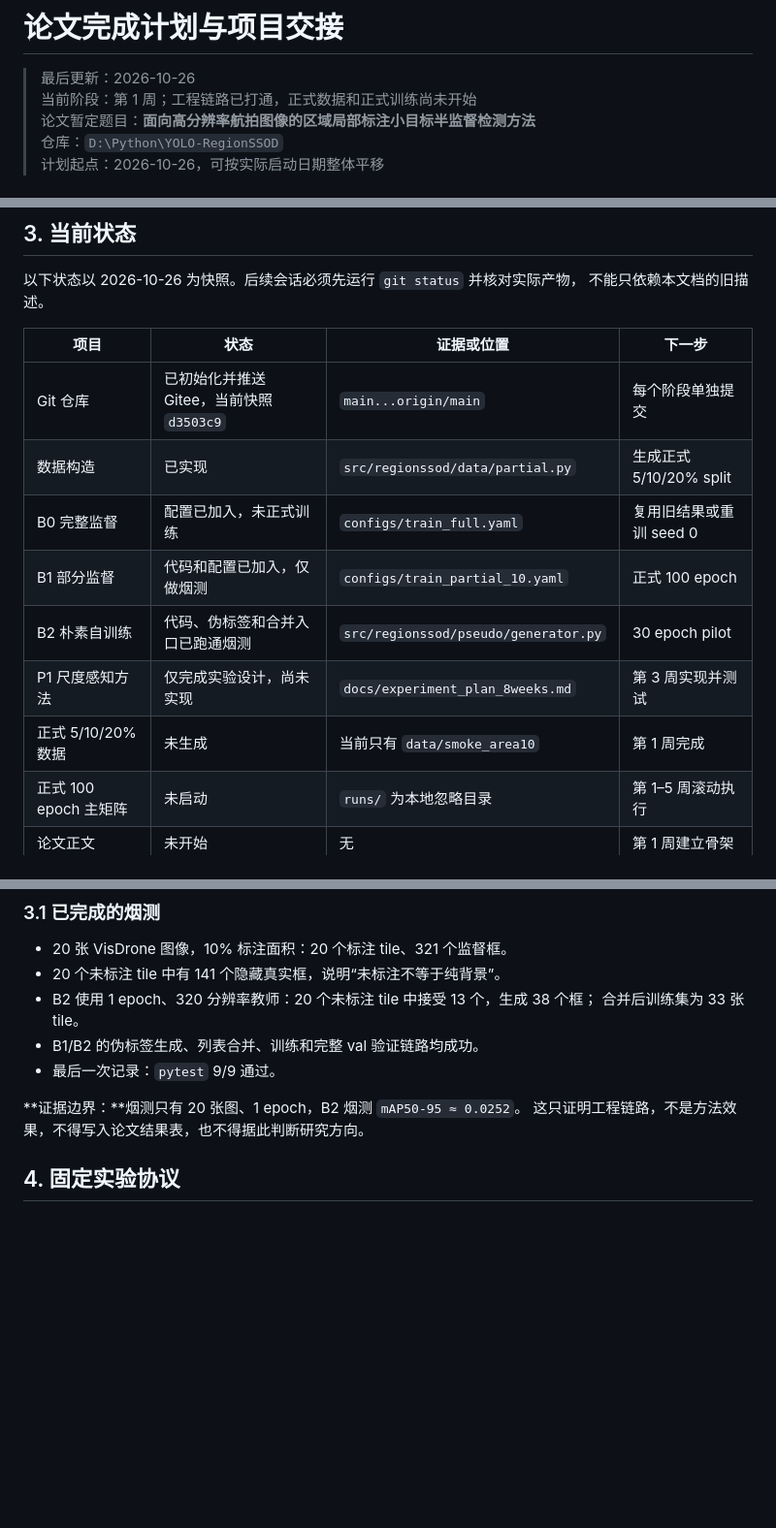
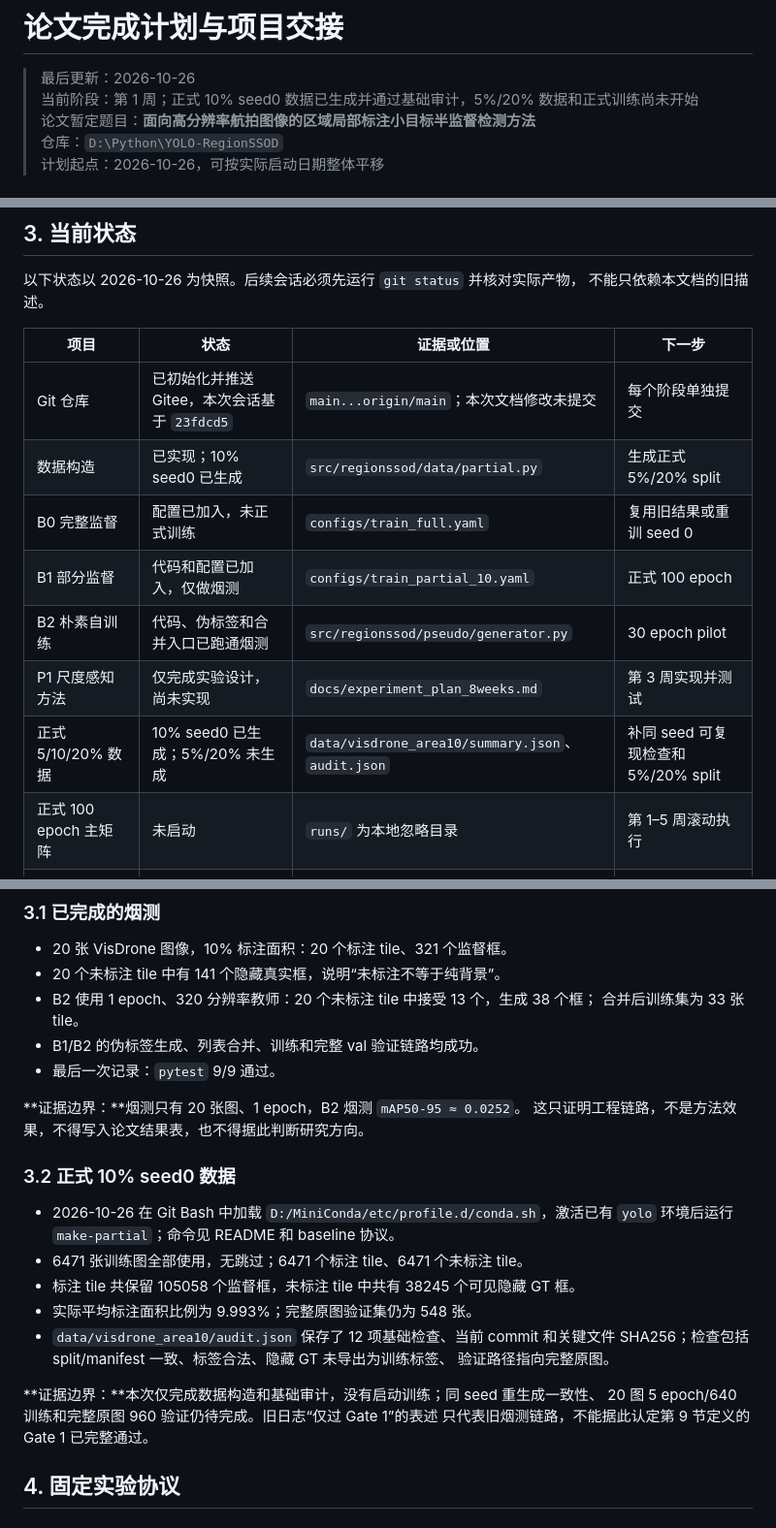
Before and after one commit to BaiRong-NUC/YOLO-RegionSSOD, a Markdown page: docs/paper_completion_plan.md, 3 parts joined by grey strips. Shown at 97% size. GitHub-like rendering; blank space fills up the shorter version.

```diff
--- a/docs/paper_completion_plan.md
+++ b/docs/paper_completion_plan.md
@@ -1,7 +1,7 @@
 # 论文完成计划与项目交接
 
 > 最后更新：2026-10-26
-> 当前阶段：第 1 周；工程链路已打通，正式数据和正式训练尚未开始
+> 当前阶段：第 1 周；正式 10% seed0 数据已生成并通过基础审计，5%/20% 数据和正式训练尚未开始<br>
 > 论文暂定题目：**面向高分辨率航拍图像的区域局部标注小目标半监督检测方法**
 > 仓库：`D:\Python\YOLO-RegionSSOD`
 > 计划起点：2026-10-26，可按实际启动日期整体平移
@@ -57,13 +57,13 @@ P1 尺度感知伪标签与 uncertain-ignore 是否带来稳定收益。
 
 | 项目 | 状态 | 证据或位置 | 下一步 |
 |---|---|---|---|
-| Git 仓库 | 已初始化并推送 Gitee，当前快照 `d3503c9` | `main...origin/main` | 每个阶段单独提交 |
-| 数据构造 | 已实现 | `src/regionssod/data/partial.py` | 生成正式 5/10/20% split |
+| Git 仓库 | 已初始化并推送 Gitee，本次会话基于 `23fdcd5` | `main...origin/main`；本次文档修改未提交 | 每个阶段单独提交 |
+| 数据构造 | 已实现；10% seed0 已生成 | `src/regionssod/data/partial.py` | 生成正式 5%/20% split |
 | B0 完整监督 | 配置已加入，未正式训练 | `configs/train_full.yaml` | 复用旧结果或重训 seed 0 |
 | B1 部分监督 | 代码和配置已加入，仅做烟测 | `configs/train_partial_10.yaml` | 正式 100 epoch |
 | B2 朴素自训练 | 代码、伪标签和合并入口已跑通烟测 | `src/regionssod/pseudo/generator.py` | 30 epoch pilot |
 | P1 尺度感知方法 | 仅完成实验设计，尚未实现 | `docs/experiment_plan_8weeks.md` | 第 3 周实现并测试 |
-| 正式 5/10/20% 数据 | 未生成 | 当前只有 `data/smoke_area10` | 第 1 周完成 |
+| 正式 5/10/20% 数据 | 10% seed0 已生成；5%/20% 未生成 | `data/visdrone_area10/summary.json`、`audit.json` | 补同 seed 可复现检查和 5%/20% split |
 | 正式 100 epoch 主矩阵 | 未启动 | `runs/` 为本地忽略目录 | 第 1–5 周滚动执行 |
 | 论文正文 | 未开始 | 无 | 第 1 周建立骨架 |
 
@@ -78,6 +78,21 @@ P1 尺度感知伪标签与 uncertain-ignore 是否带来稳定收益。
 
 **证据边界：**烟测只有 20 张图、1 epoch，B2 烟测 `mAP50-95 ≈ 0.0252`。
 这只证明工程链路，不是方法效果，不得写入论文结果表，也不得据此判断研究方向。
+
+### 3.2 正式 10% seed0 数据
+
+- 2026-10-26 在 Git Bash 中加载 `D:/MiniConda/etc/profile.d/conda.sh`，激活已有
+  `yolo` 环境后运行 `make-partial`；命令见 README 和 baseline 协议。
+- 6471 张训练图全部使用，无跳过；6471 个标注 tile、6471 个未标注 tile。
+- 标注 tile 共保留 105058 个监督框，未标注 tile 中共有 38245 个可见隐藏 GT 框。
+- 实际平均标注面积比例为 9.993%；完整原图验证集仍为 548 张。
+- `data/visdrone_area10/audit.json` 保存了 12 项基础检查、当前 commit 和关键文件
+  SHA256；检查包括 split/manifest 一致、标签合法、隐藏 GT 未导出为训练标签、
+  验证路径指向完整原图。
+
+**证据边界：**本次仅完成数据构造和基础审计，没有启动训练；同 seed 重生成一致性、
+20 图 5 epoch/640 训练和完整原图 960 验证仍待完成。旧日志“仅过 Gate 1”的表述
+只代表旧烟测链路，不能据此认定第 9 节定义的 Gate 1 已完整通过。
 
 ## 4. 固定实验协议
 
```
Also changed, not shown: other parts of docs/paper_completion_plan.md (+1 -0 lines), README.md (+33 -2 lines), docs/baseline_protocol.md (+12 -2 lines).
